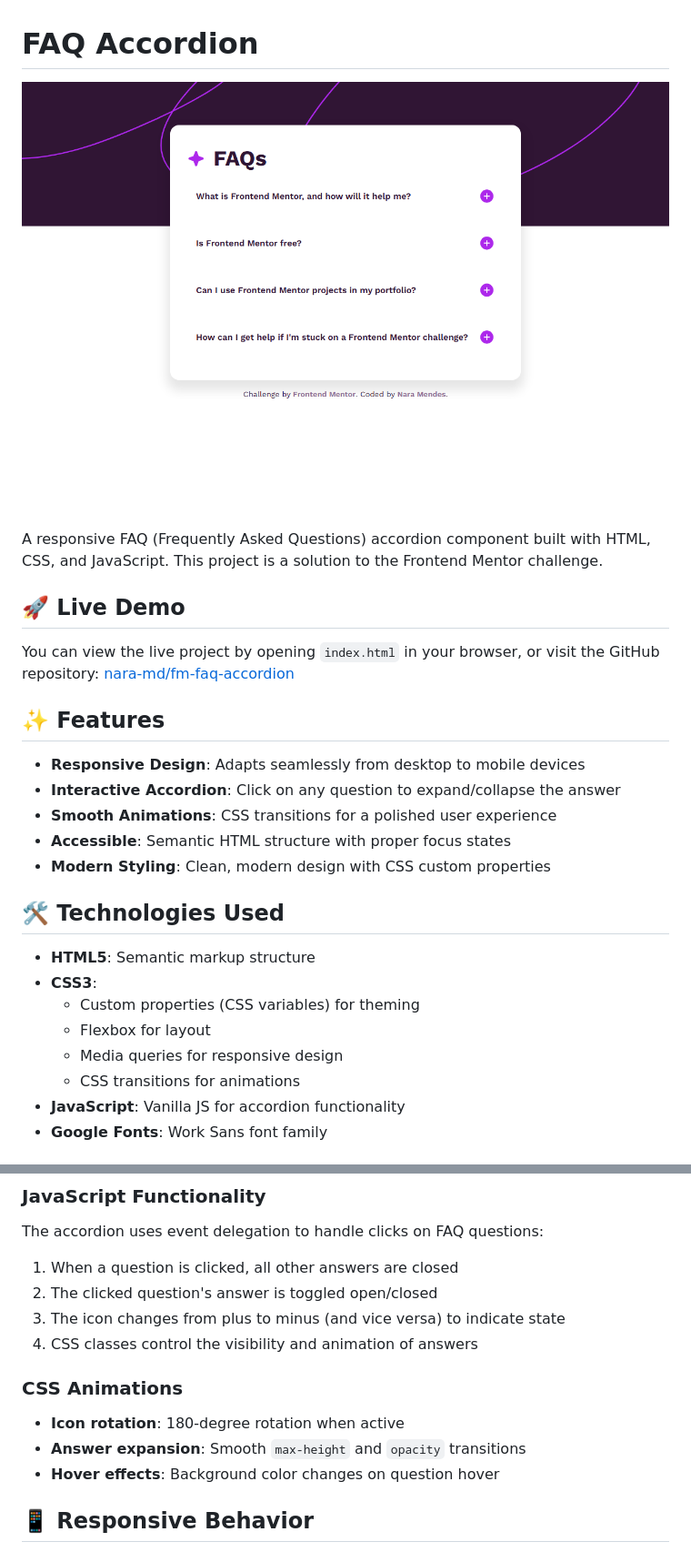
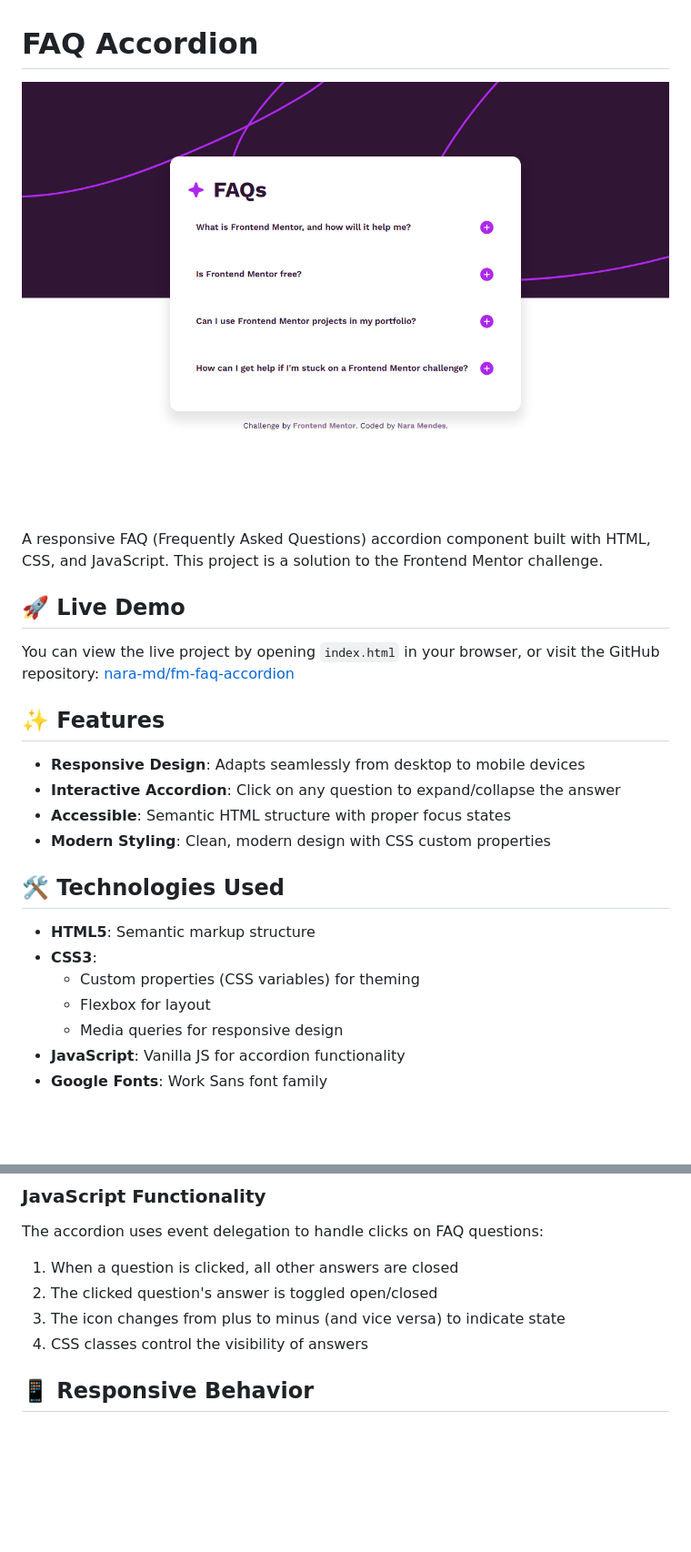
Before and after one commit to nara-md/fm-faq-accordion, a Markdown page: README.md, 2 parts joined by grey strips. Shown: that part at 91% size. GitHub-like rendering; pictures changed too: screenshot.png (added); blank space fills up the shorter version.

Commit message:
fix: move screenshot to root and remove animation documentation
- Move screenshot.png from assets/images/ to project root
- Update README image path reference
- Remove smooth animations feature from documentation
- Remove CSS transitions implementation details
- Remove CSS animations section and license information

This simplifies the project structure and documentation by relocating the screenshot file and removing outdated animation-related content.

```diff
--- a/README.md
+++ b/README.md
@@ -1,6 +1,6 @@
 # FAQ Accordion
 
-![FAQ Accordion Preview](./assets/images/screenshot.png)
+![FAQ Accordion Preview](./screenshot.png)
 
 A responsive FAQ (Frequently Asked Questions) accordion component built with HTML, CSS, and JavaScript. This project is a solution to the Frontend Mentor challenge.
 
@@ -12,7 +12,6 @@ You can view the live project by opening `index.html` in your browser, or visit
 
 - **Responsive Design**: Adapts seamlessly from desktop to mobile devices
 - **Interactive Accordion**: Click on any question to expand/collapse the answer
-- **Smooth Animations**: CSS transitions for a polished user experience
 - **Accessible**: Semantic HTML structure with proper focus states
 - **Modern Styling**: Clean, modern design with CSS custom properties
 
@@ -23,7 +22,6 @@ You can view the live project by opening `index.html` in your browser, or visit
   - Custom properties (CSS variables) for theming
   - Flexbox for layout
   - Media queries for responsive design
-  - CSS transitions for animations
 - **JavaScript**: Vanilla JS for accordion functionality
 - **Google Fonts**: Work Sans font family
 
@@ -68,12 +66,7 @@ The accordion uses event delegation to handle clicks on FAQ questions:
 1. When a question is clicked, all other answers are closed
 2. The clicked question's answer is toggled open/closed
 3. The icon changes from plus to minus (and vice versa) to indicate state
-4. CSS classes control the visibility and animation of answers
-
-### CSS Animations
-- **Icon rotation**: 180-degree rotation when active
-- **Answer expansion**: Smooth `max-height` and `opacity` transitions
-- **Hover effects**: Background color changes on question hover
+4. CSS classes control the visibility of answers
 
 ## 📱 Responsive Behavior
 
```
Also changed, not shown: other parts of README.md (+0 -4 lines).
